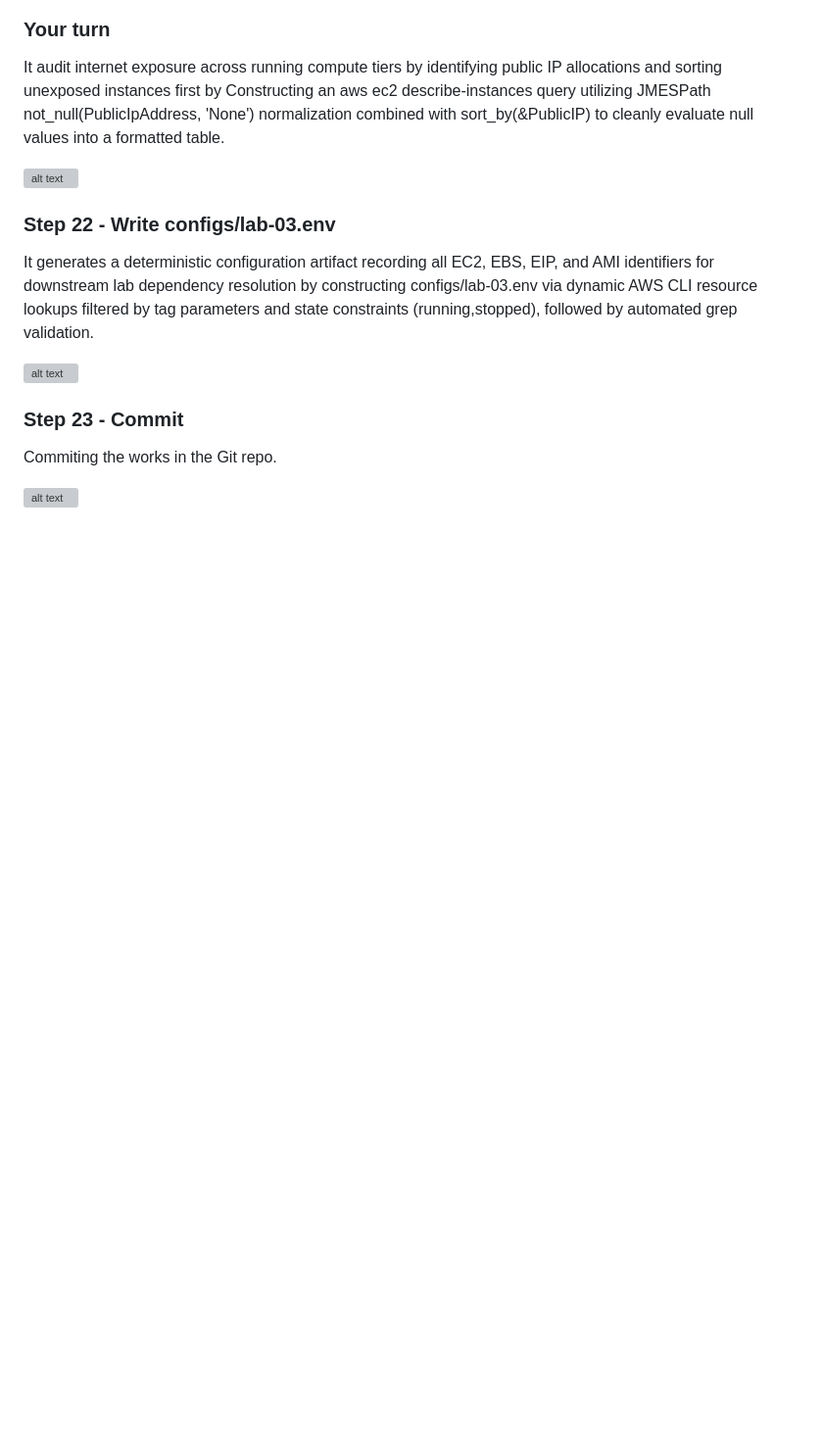
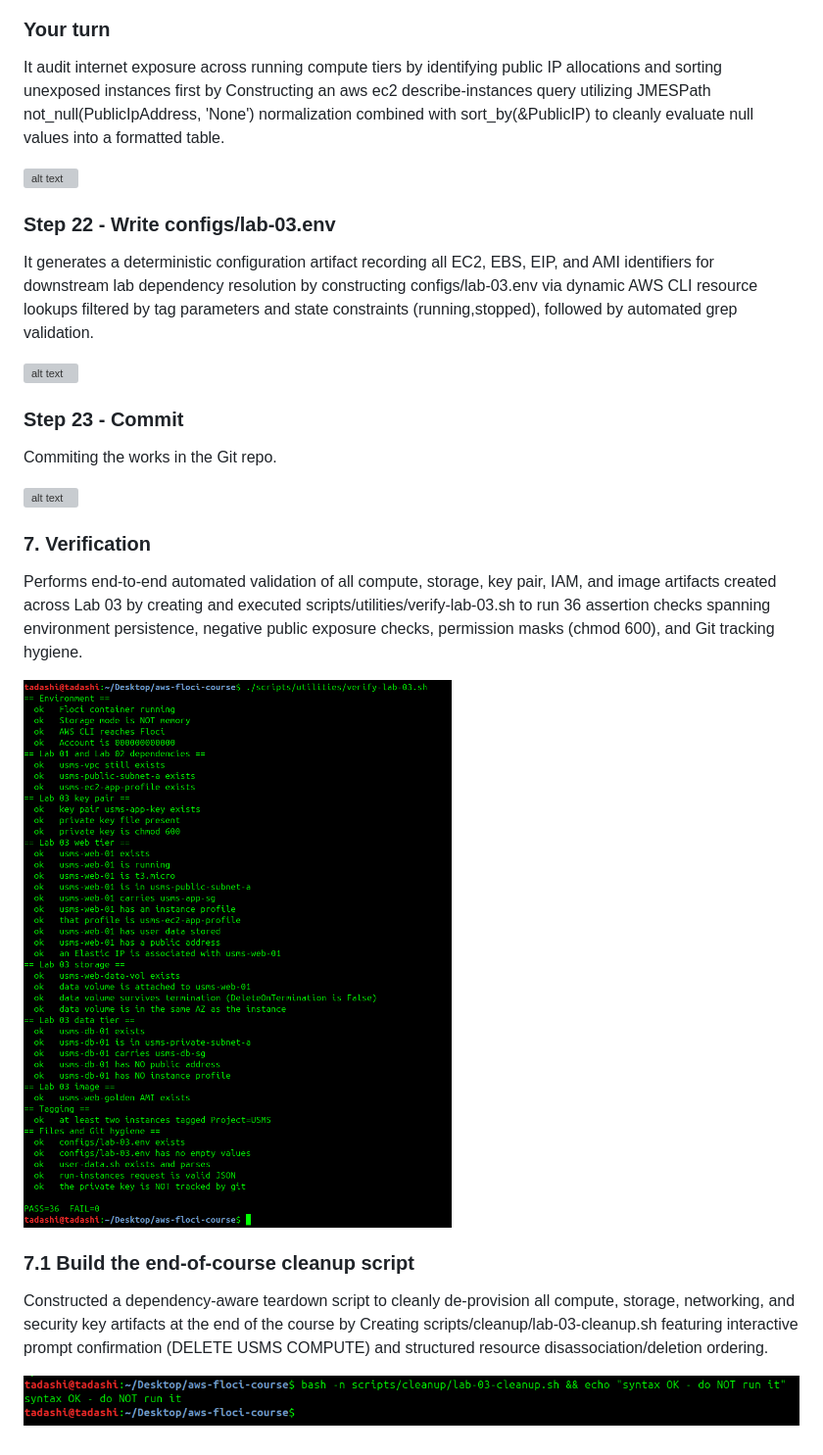
Before and after one commit to tadashi-dev-eng/DSO303_LAB_WORKS, a Markdown page: labs/lab-03-ec2/README.md, the part around the change. Shown at 98% size. GitHub-like rendering; pictures changed too: screenshots/Lab-3/v7.1.png (added), screenshots/Lab-3/v7.png (added); blank space fills up the shorter version; grey boxes are pictures that could not be loaded.

```diff
--- a/labs/lab-03-ec2/README.md
+++ b/labs/lab-03-ec2/README.md
@@ -298,3 +298,15 @@ It generates a deterministic configuration artifact recording all EC2, EBS, EIP,
 Commiting the works in the Git repo.
 
 ![alt text](../../screenshots/Lab-3/step23.png)
+
+### 7. Verification
+
+Performs end-to-end automated validation of all compute, storage, key pair, IAM, and image artifacts created across Lab 03 by creating and executed scripts/utilities/verify-lab-03.sh to run 36 assertion checks spanning environment persistence, negative public exposure checks, permission masks (chmod 600), and Git tracking hygiene.
+
+![alt text](../../screenshots/Lab-3/v7.png)
+
+### 7.1 Build the end-of-course cleanup script
+
+Constructed a dependency-aware teardown script to cleanly de-provision all compute, storage, networking, and security key artifacts at the end of the course by Creating scripts/cleanup/lab-03-cleanup.sh featuring interactive prompt confirmation (DELETE USMS COMPUTE) and structured resource disassociation/deletion ordering.
+
+![alt text](../../screenshots/Lab-3/v7.1.png)
```
Also changed, not shown: labs/lab-03-ec2/exercises.md (added, +41 -0 lines), screenshots/Lab-3/E1.png (added), screenshots/Lab-3/E2.png (added), 4 other files.
